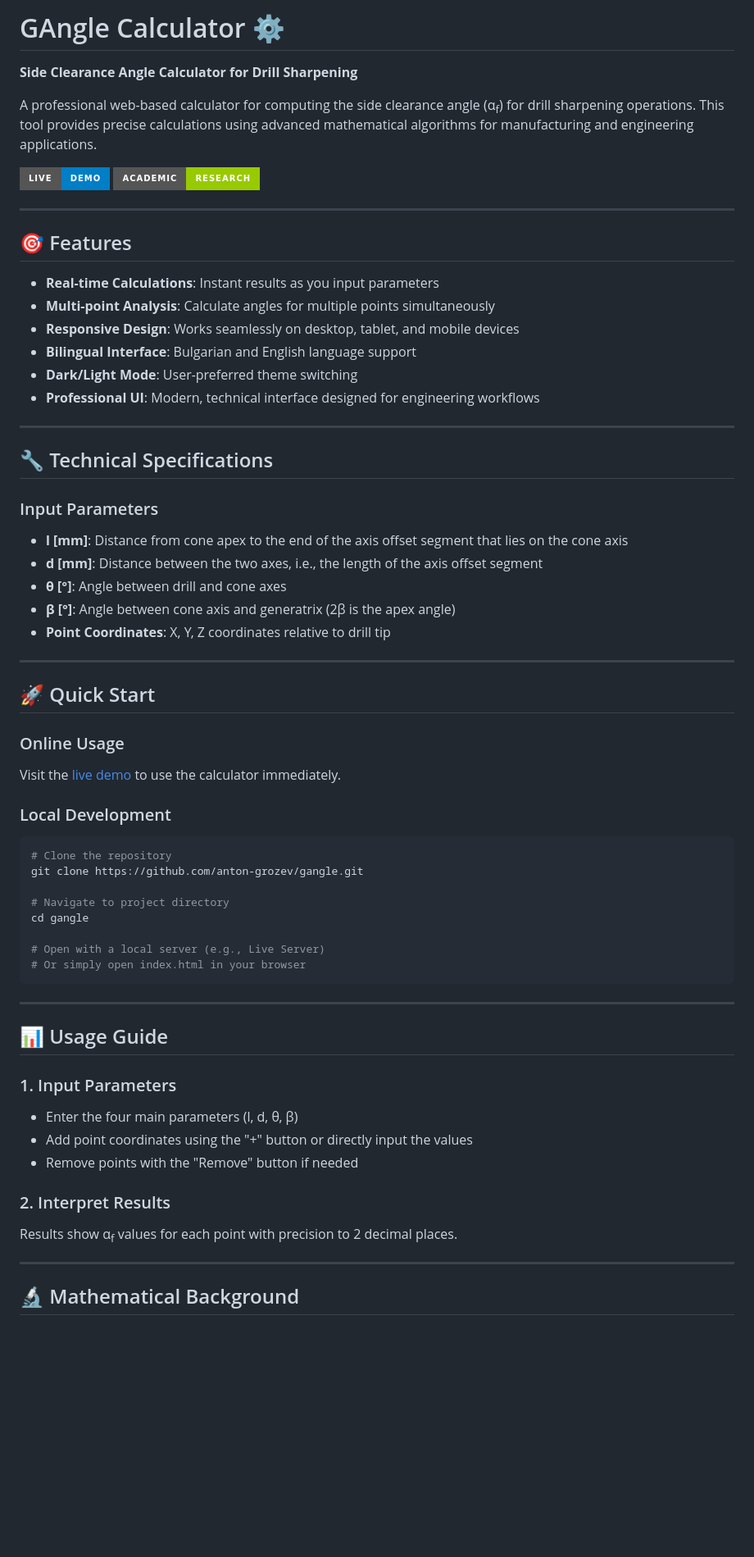
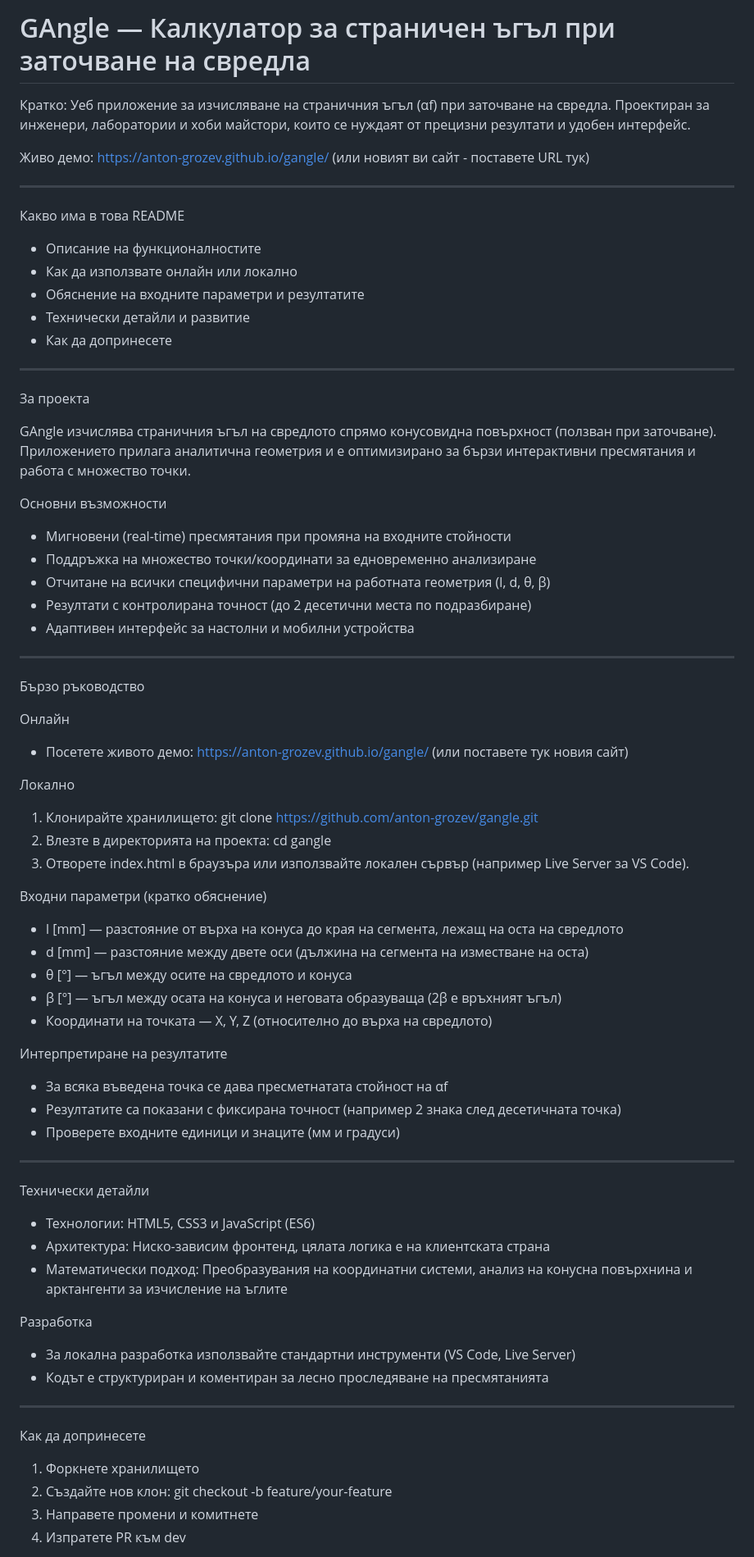
Before and after one commit to anton-grozev/gangle, a Markdown page: README.md, the part around the change printed below. Shown: that part at 82% size. Rendered like a GitHub page; badges without logos; blank space fills up the shorter version.

````diff
--- a/README.md
+++ b/README.md
@@ -1,66 +1,73 @@
-# GAngle Calculator ⚙️
+# GAngle — Калкулатор за страничен ъгъл при заточване на свредла
 
-**Side Clearance Angle Calculator for Drill Sharpening**
+Кратко: Уеб приложение за изчисляване на страничния ъгъл (αf) при заточване на свредла. Проектиран за инженери, лаборатории и хоби майстори, които се нуждаят от прецизни резултати и удобен интерфейс.
 
-A professional web-based calculator for computing the side clearance angle (α<sub>f</sub>) for drill sharpening operations. This tool provides precise calculations using advanced mathematical algorithms for manufacturing and engineering applications.
-
-[![Live Demo](https://img.shields.io/badge/Live-Demo-blue?style=for-the-badge)](https://anton-grozev.github.io/gangle/)
-[![Academic](https://img.shields.io/badge/Academic-Research-green?style=for-the-badge)](#)
+Живо демо: https://anton-grozev.github.io/gangle/ (или новият ви сайт - поставете URL тук)
 
 ---
 
-## 🎯 Features
-
-- **Real-time Calculations**: Instant results as you input parameters
-- **Multi-point Analysis**: Calculate angles for multiple points simultaneously
-- **Responsive Design**: Works seamlessly on desktop, tablet, and mobile devices
-- **Bilingual Interface**: Bulgarian and English language support
-- **Dark/Light Mode**: User-preferred theme switching
-- **Professional UI**: Modern, technical interface designed for engineering workflows
+Какво има в това README
+- Описание на функционалностите
+- Как да използвате онлайн или локално
+- Обяснение на входните параметри и резултатите
+- Технически детайли и развитие
+- Как да допринесете
 
 ---
 
-## 🔧 Technical Specifications
+За проекта
 
-### Input Parameters
-- **l [mm]**: Distance from cone apex to the end of the axis offset segment that lies on the cone axis
-- **d [mm]**: Distance between the two axes, i.e., the length of the axis offset segment
-- **θ [°]**: Angle between drill and cone axes
-- **β [°]**: Angle between cone axis and generatrix (2β is the apex angle)
-- **Point Coordinates**: X, Y, Z coordinates relative to drill tip
+GAngle изчислява страничния ъгъл на свредлото спрямо конусовидна повърхност (ползван при заточване). Приложението прилага аналитична геометрия и е оптимизирано за бързи интерактивни пресмятания и работа с множество точки.
+
+Основни възможности
+- Мигновени (real-time) пресмятания при промяна на входните стойности
+- Поддръжка на множество точки/координати за едновременно анализиране
+- Отчитане на всички специфични параметри на работната геометрия (l, d, θ, β)
+- Резултати с контролирана точност (до 2 десетични места по подразбиране)
+- Адаптивен интерфейс за настолни и мобилни устройства
 
 ---
 
-## 🚀 Quick Start
+Бързо ръководство
 
-### Online Usage
-Visit the [live demo](https://anton-grozev.github.io/gangle/) to use the calculator immediately.
+Онлайн
+- Посетете живото демо: https://anton-grozev.github.io/gangle/ (или поставете тук новия сайт)
 
-### Local Development
-```bash
-# Clone the repository
-git clone https://github.com/anton-grozev/gangle.git
+Локално
+1. Клонирайте хранилището:
+   git clone https://github.com/anton-grozev/gangle.git
+2. Влезте в директорията на проекта:
+   cd gangle
+3. Отворете index.html в браузъра или използвайте локален сървър (например Live Server за VS Code).
 
-# Navigate to project directory
-cd gangle
+Входни параметри (кратко обяснение)
+- l [mm] — разстояние от върха на конуса до края на сегмента, лежащ на оста на свредлото
+- d [mm] — разстояние между двете оси (дължина на сегмента на изместване на оста)
+- θ [°] — ъгъл между осите на свредлото и конуса
+- β [°] — ъгъл между осата на конуса и неговата образуваща (2β е връхният ъгъл)
+- Координати на точката — X, Y, Z (относително до върха на свредлото)
 
-# Open with a local server (e.g., Live Server)
-# Or simply open index.html in your browser
-```
+Интерпретиране на резултатите
+- За всяка въведена точка се дава пресметнатата стойност на αf
+- Резултатите са показани с фиксирана точност (например 2 знака след десетичната точка)
+- Проверете входните единици и знаците (мм и градуси)
 
 ---
 
-## 📊 Usage Guide
+Технически детайли
+- Технологии: HTML5, CSS3 и JavaScript (ES6)
+- Архитектура: Ниско-зависим фронтенд, цялата логика е на клиентската страна
+- Математически подход: Преобразувания на координатни системи, анализ на конусна повърхнина и арктангенти за изчисление на ъглите
 
-### 1. Input Parameters
-- Enter the four main parameters (l, d, θ, β)
-- Add point coordinates using the "+" button or directly input the values
-- Remove points with the "Remove" button if needed
-
-### 2. Interpret Results
-Results show α<sub>f</sub> values for each point with precision to 2 decimal places.
+Разработка
+- За локална разработка използвайте стандартни инструменти (VS Code, Live Server)
+- Кодът е структуриран и коментиран за лесно проследяване на пресмятанията
 
 ---
 
-## 🔬 Mathematical Background
+Как да допринесете
+1. Форкнете хранилището
+2. Създайте нов клон: git checkout -b feature/your-feature
+3. Направете промени и комитнете
+4. Изпратете PR към dev
 
````
Also changed, not shown: other parts of README.md (+10 -69 lines).
